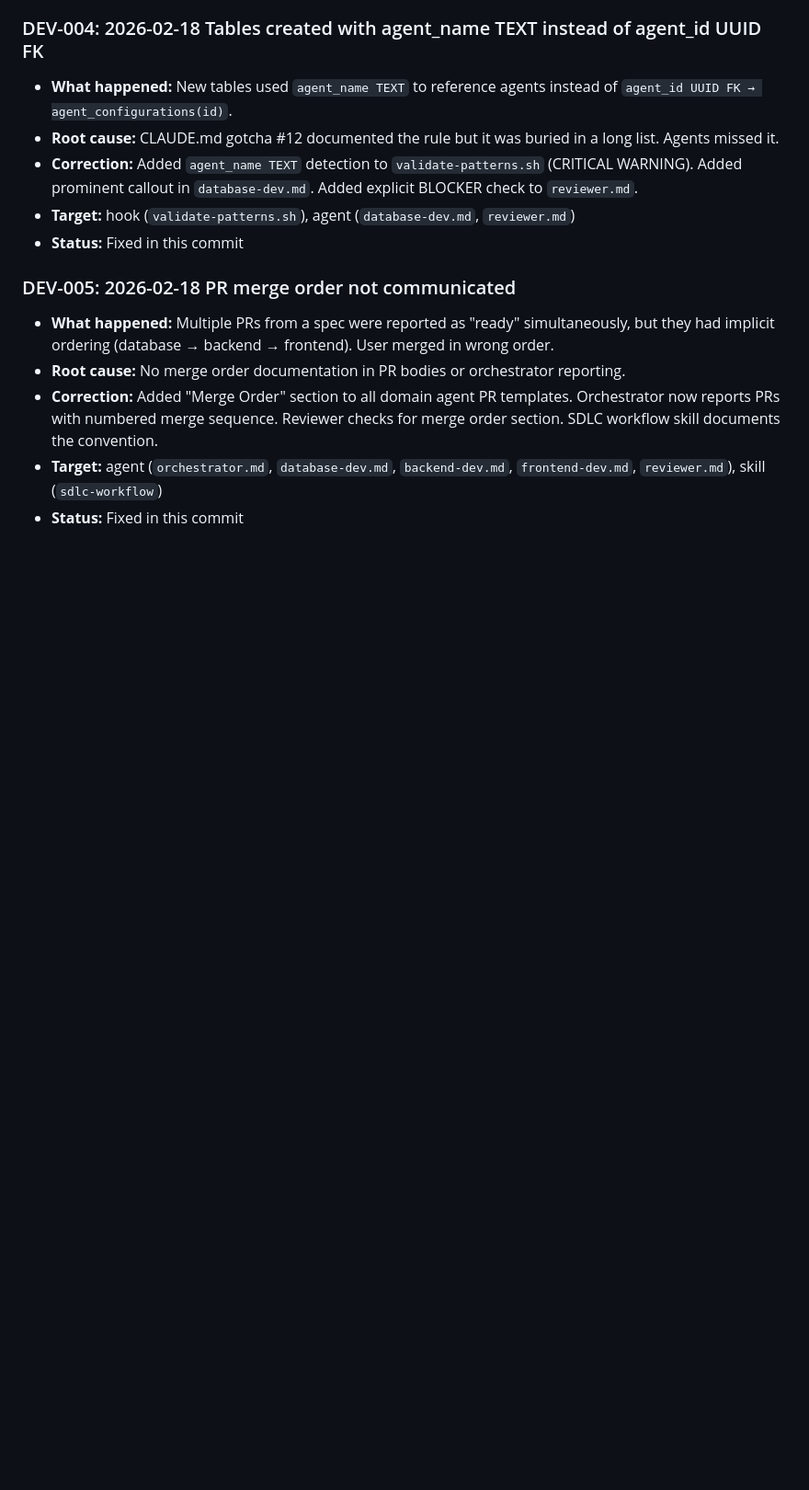
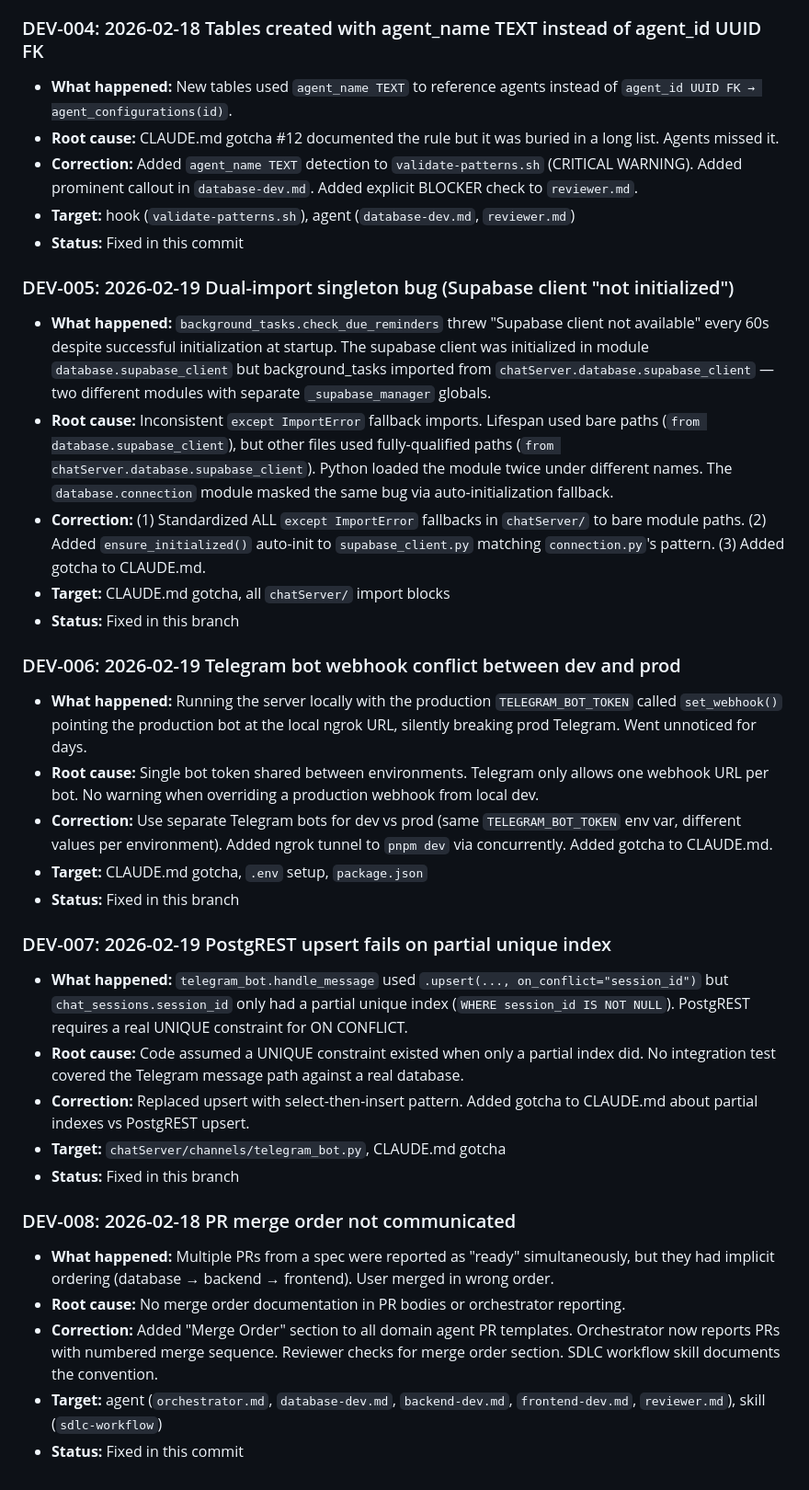
Before and after one commit to tim-o-private/llm-agent, a Markdown page: docs/sdlc/DEVIATIONS.md, the part around the change. Shown at 92% size. Rendered like a GitHub page; blank space fills up the shorter version.

Commit message:
Closed loop with SDLC

```diff
--- a/docs/sdlc/DEVIATIONS.md
+++ b/docs/sdlc/DEVIATIONS.md
@@ -43,7 +43,28 @@ When an agent makes a mistake or a pattern violation is found during review or U
 - **Target:** hook (`validate-patterns.sh`), agent (`database-dev.md`, `reviewer.md`)
 - **Status:** Fixed in this commit
 
-### DEV-005: 2026-02-18 PR merge order not communicated
+### DEV-005: 2026-02-19 Dual-import singleton bug (Supabase client "not initialized")
+- **What happened:** `background_tasks.check_due_reminders` threw "Supabase client not available" every 60s despite successful initialization at startup. The supabase client was initialized in module `database.supabase_client` but background_tasks imported from `chatServer.database.supabase_client` — two different modules with separate `_supabase_manager` globals.
+- **Root cause:** Inconsistent `except ImportError` fallback imports. Lifespan used bare paths (`from database.supabase_client`), but other files used fully-qualified paths (`from chatServer.database.supabase_client`). Python loaded the module twice under different names. The `database.connection` module masked the same bug via auto-initialization fallback.
+- **Correction:** (1) Standardized ALL `except ImportError` fallbacks in `chatServer/` to bare module paths. (2) Added `ensure_initialized()` auto-init to `supabase_client.py` matching `connection.py`'s pattern. (3) Added gotcha to CLAUDE.md.
+- **Target:** CLAUDE.md gotcha, all `chatServer/` import blocks
+- **Status:** Fixed in this branch
+
+### DEV-006: 2026-02-19 Telegram bot webhook conflict between dev and prod
+- **What happened:** Running the server locally with the production `TELEGRAM_BOT_TOKEN` called `set_webhook()` pointing the production bot at the local ngrok URL, silently breaking prod Telegram. Went unnoticed for days.
+- **Root cause:** Single bot token shared between environments. Telegram only allows one webhook URL per bot. No warning when overriding a production webhook from local dev.
+- **Correction:** Use separate Telegram bots for dev vs prod (same `TELEGRAM_BOT_TOKEN` env var, different values per environment). Added ngrok tunnel to `pnpm dev` via concurrently. Added gotcha to CLAUDE.md.
+- **Target:** CLAUDE.md gotcha, `.env` setup, `package.json`
+- **Status:** Fixed in this branch
+
+### DEV-007: 2026-02-19 PostgREST upsert fails on partial unique index
+- **What happened:** `telegram_bot.handle_message` used `.upsert(..., on_conflict="session_id")` but `chat_sessions.session_id` only had a partial unique index (`WHERE session_id IS NOT NULL`). PostgREST requires a real UNIQUE constraint for ON CONFLICT.
+- **Root cause:** Code assumed a UNIQUE constraint existed when only a partial index did. No integration test covered the Telegram message path against a real database.
+- **Correction:** Replaced upsert with select-then-insert pattern. Added gotcha to CLAUDE.md about partial indexes vs PostgREST upsert.
+- **Target:** `chatServer/channels/telegram_bot.py`, CLAUDE.md gotcha
+- **Status:** Fixed in this branch
+
+### DEV-008: 2026-02-18 PR merge order not communicated
 - **What happened:** Multiple PRs from a spec were reported as "ready" simultaneously, but they had implicit ordering (database → backend → frontend). User merged in wrong order.
 - **Root cause:** No merge order documentation in PR bodies or orchestrator reporting.
 - **Correction:** Added "Merge Order" section to all domain agent PR templates. Orchestrator now reports PRs with numbered merge sequence. Reviewer checks for merge order section. SDLC workflow skill documents the convention.
```
Also changed, not shown: CLAUDE.md (+3 -0 lines).
